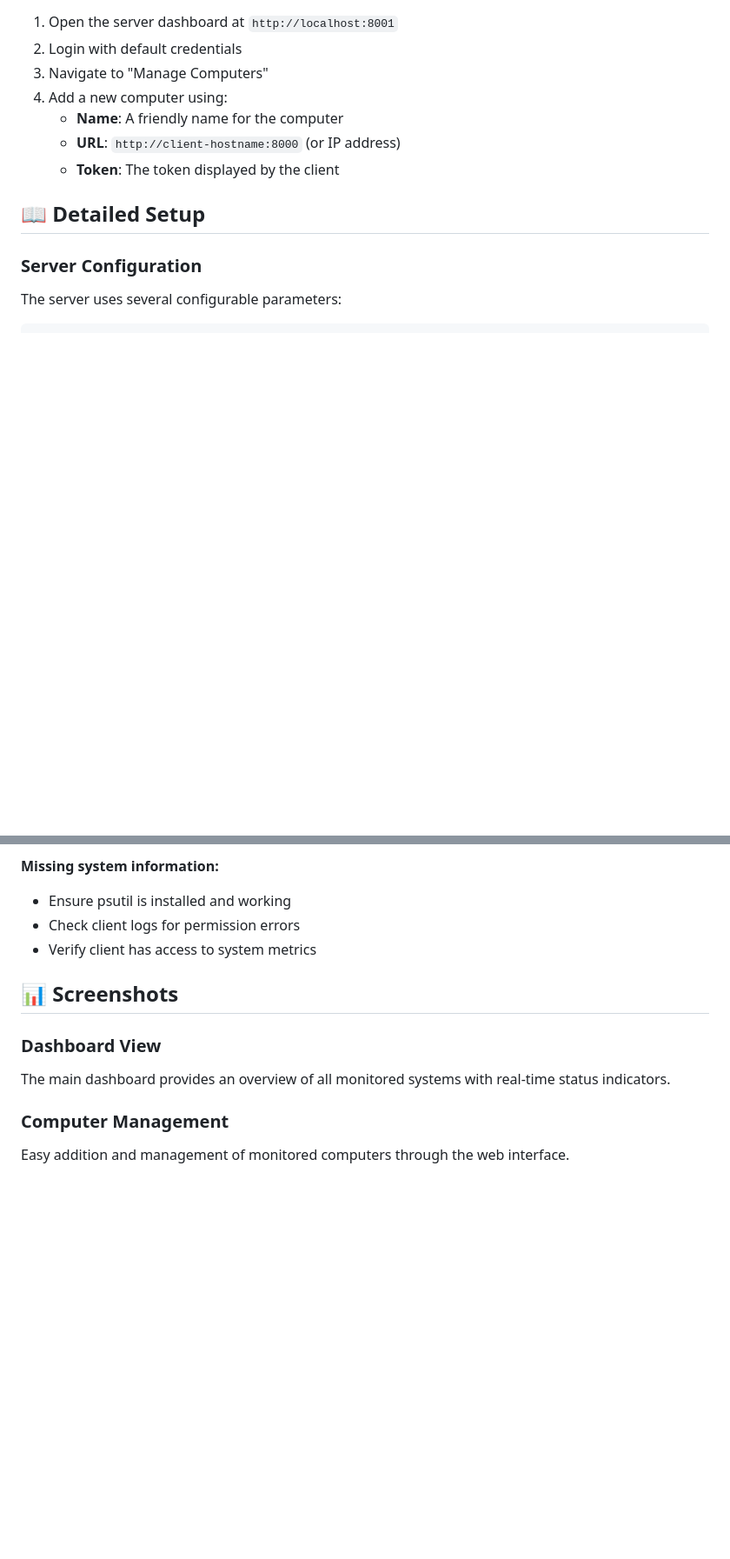
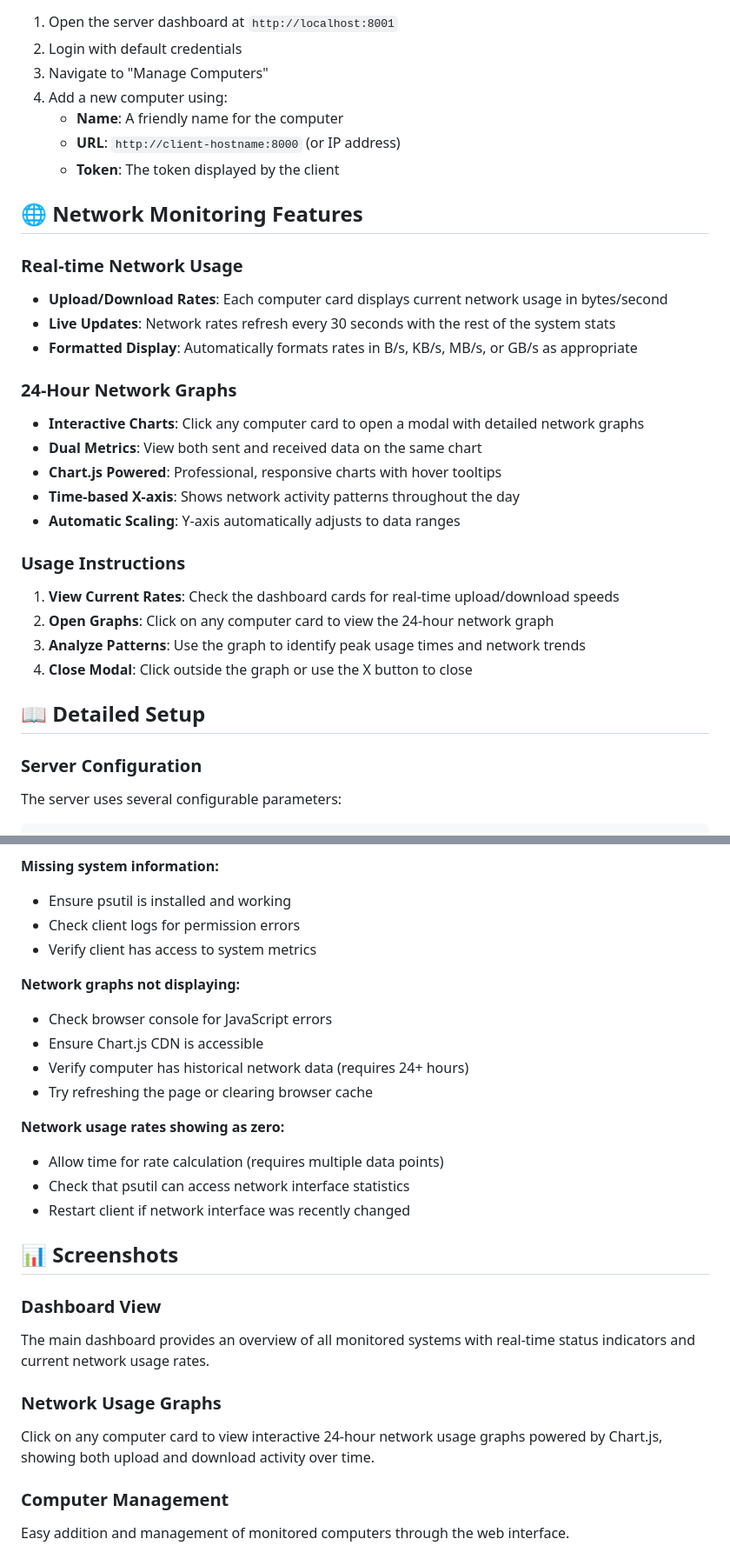
Before and after one commit to micaelATwh3e/System-Statistics-server-client, a Markdown page: README.md, 2 parts joined by grey strips. Shown at 87% size. GitHub-like rendering; blank space fills up the shorter version.

```diff
--- a/README.md
+++ b/README.md
@@ -109,6 +112,26 @@ Dashboard should connect to: http://your-hostname:8000
    - **URL**: `http://client-hostname:8000` (or IP address)
    - **Token**: The token displayed by the client
 
+## 🌐 Network Monitoring Features
+
+### Real-time Network Usage
+- **Upload/Download Rates**: Each computer card displays current network usage in bytes/second
+- **Live Updates**: Network rates refresh every 30 seconds with the rest of the system stats
+- **Formatted Display**: Automatically formats rates in B/s, KB/s, MB/s, or GB/s as appropriate
+
+### 24-Hour Network Graphs
+- **Interactive Charts**: Click any computer card to open a modal with detailed network graphs
+- **Dual Metrics**: View both sent and received data on the same chart
+- **Chart.js Powered**: Professional, responsive charts with hover tooltips
+- **Time-based X-axis**: Shows network activity patterns throughout the day
+- **Automatic Scaling**: Y-axis automatically adjusts to data ranges
+
+### Usage Instructions
+1. **View Current Rates**: Check the dashboard cards for real-time upload/download speeds
+2. **Open Graphs**: Click on any computer card to view the 24-hour network graph
+3. **Analyze Patterns**: Use the graph to identify peak usage times and network trends
+4. **Close Modal**: Click outside the graph or use the X button to close
+
 ## 📖 Detailed Setup
 
 ### Server Configuration
@@ -311,10 +351,24 @@ This project is open source and available under the [MIT License](LICENSE).
 - Check client logs for permission errors
 - Verify client has access to system metrics
 
+**Network graphs not displaying:**
+- Check browser console for JavaScript errors
+- Ensure Chart.js CDN is accessible
+- Verify computer has historical network data (requires 24+ hours)
+- Try refreshing the page or clearing browser cache
+
+**Network usage rates showing as zero:**
+- Allow time for rate calculation (requires multiple data points)
+- Check that psutil can access network interface statistics
+- Restart client if network interface was recently changed
+
 ## 📊 Screenshots
 
 ### Dashboard View
-The main dashboard provides an overview of all monitored systems with real-time status indicators.
+The main dashboard provides an overview of all monitored systems with real-time status indicators and current network usage rates.
+
+### Network Usage Graphs
+Click on any computer card to view interactive 24-hour network usage graphs powered by Chart.js, showing both upload and download activity over time.
 
 ### Computer Management
 Easy addition and management of monitored computers through the web interface.
```
Also changed, not shown: other parts of README.md (+22 -2 lines).
